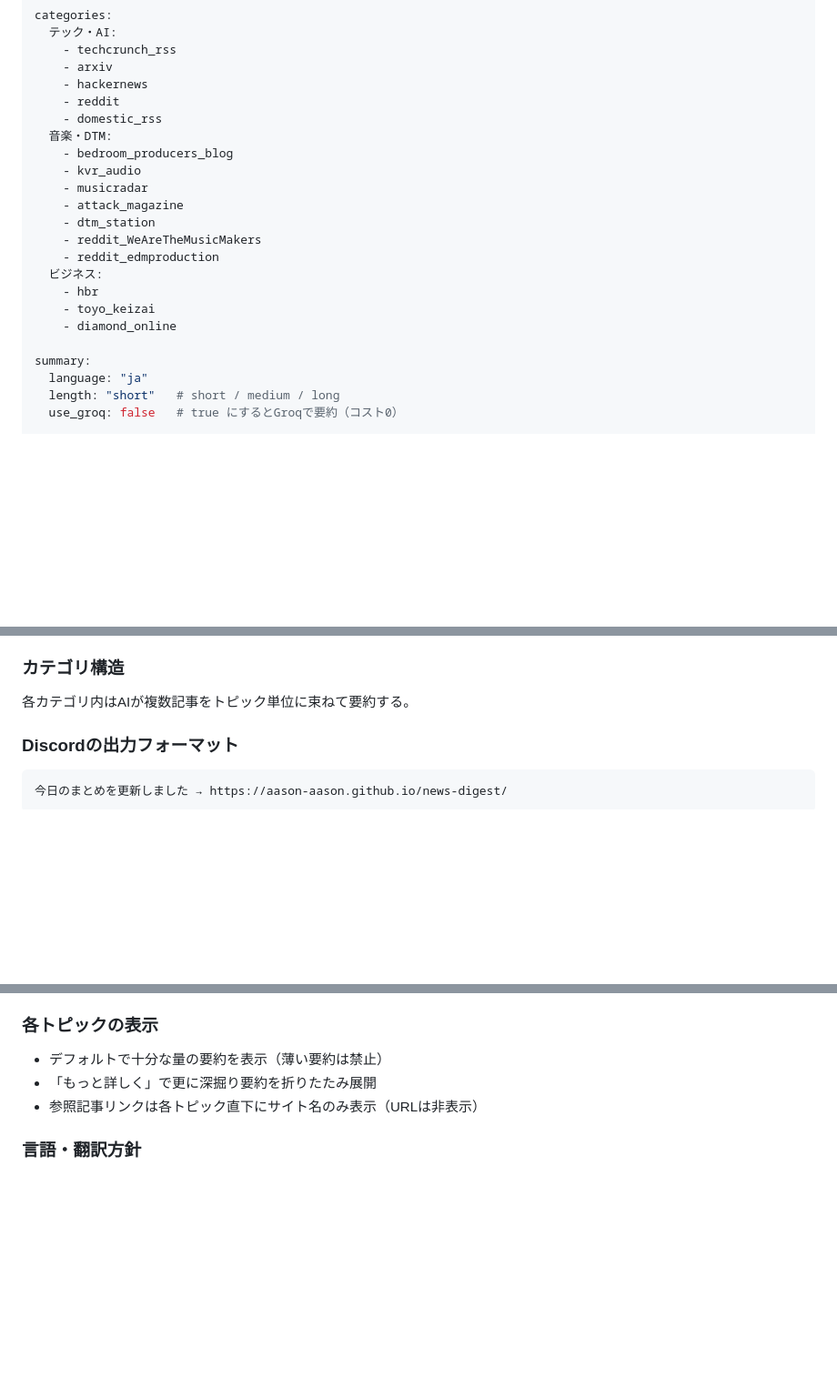
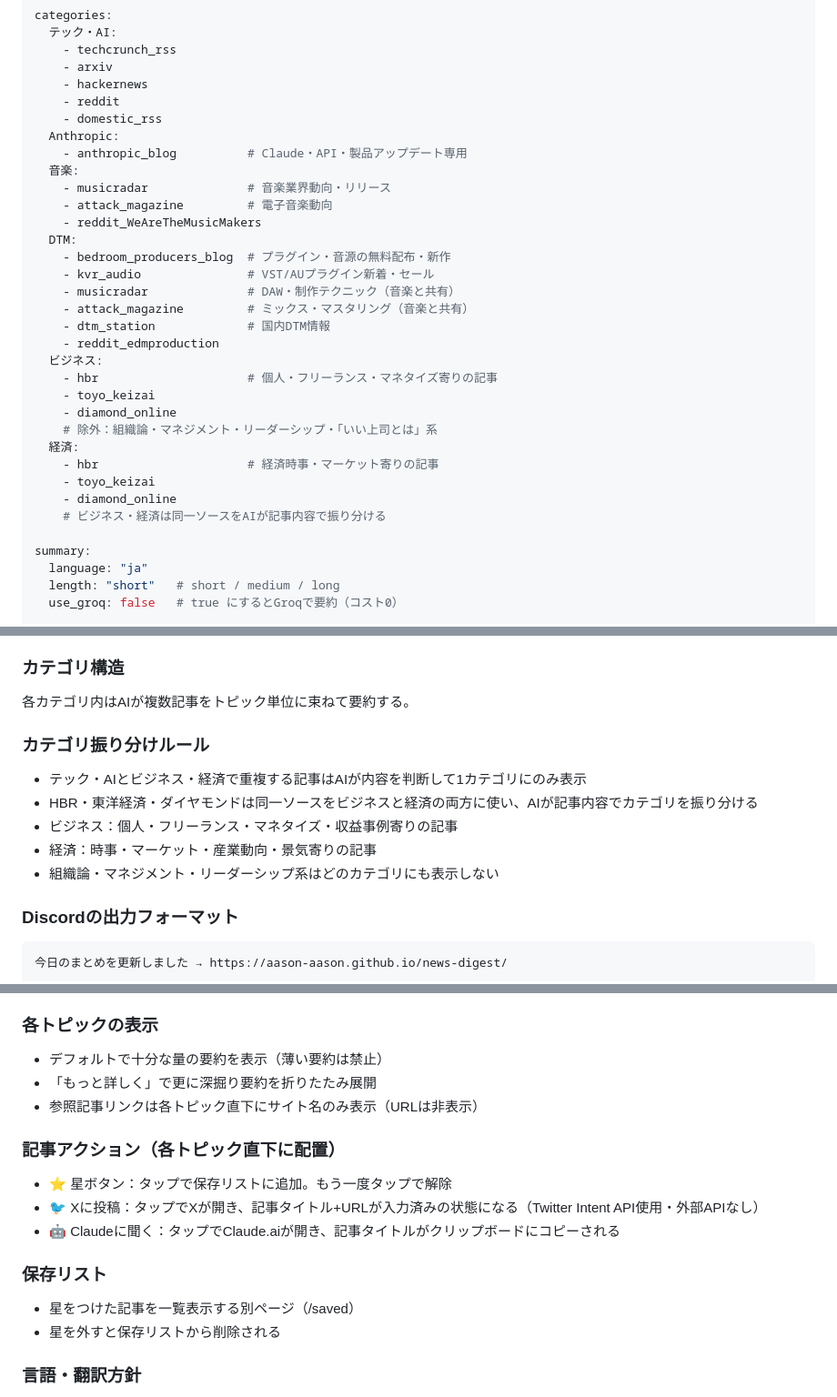
Before and after one commit to aason-aason/news-digest, a Markdown page: CLAUDE.md, 3 parts joined by grey strips. Shown at 91% size. GitHub-like rendering; blank space fills up the shorter version.

````diff
--- a/CLAUDE.md
+++ b/CLAUDE.md
@@ -66,18 +66,29 @@ categories:
     - hackernews
     - reddit
     - domestic_rss
-  音楽・DTM:
-    - bedroom_producers_blog
-    - kvr_audio
-    - musicradar
-    - attack_magazine
-    - dtm_station
+  Anthropic:
+    - anthropic_blog          # Claude・API・製品アップデート専用
+  音楽:
+    - musicradar              # 音楽業界動向・リリース
+    - attack_magazine         # 電子音楽動向
     - reddit_WeAreTheMusicMakers
+  DTM:
+    - bedroom_producers_blog  # プラグイン・音源の無料配布・新作
+    - kvr_audio               # VST/AUプラグイン新着・セール
+    - musicradar              # DAW・制作テクニック（音楽と共有）
+    - attack_magazine         # ミックス・マスタリング（音楽と共有）
+    - dtm_station             # 国内DTM情報
     - reddit_edmproduction
   ビジネス:
-    - hbr
+    - hbr                     # 個人・フリーランス・マネタイズ寄りの記事
     - toyo_keizai
     - diamond_online
+    # 除外：組織論・マネジメント・リーダーシップ・「いい上司とは」系
+  経済:
+    - hbr                     # 経済時事・マーケット寄りの記事
+    - toyo_keizai
+    - diamond_online
+    # ビジネス・経済は同一ソースをAIが記事内容で振り分ける
 
 summary:
   language: "ja"
@@ -111,6 +122,13 @@ digest:
 
 ### カテゴリ構造
 各カテゴリ内はAIが複数記事をトピック単位に束ねて要約する。
+
+### カテゴリ振り分けルール
+- テック・AIとビジネス・経済で重複する記事はAIが内容を判断して1カテゴリにのみ表示
+- HBR・東洋経済・ダイヤモンドは同一ソースをビジネスと経済の両方に使い、AIが記事内容でカテゴリを振り分ける
+- ビジネス：個人・フリーランス・マネタイズ・収益事例寄りの記事
+- 経済：時事・マーケット・産業動向・景気寄りの記事
+- 組織論・マネジメント・リーダーシップ系はどのカテゴリにも表示しない
 
 ### Discordの出力フォーマット
 ```
@@ -313,6 +292,15 @@ ClaudeがあーそんIncの文脈で記事の重要度を判断する基準。
 - 「もっと詳しく」で更に深掘り要約を折りたたみ展開
 - 参照記事リンクは各トピック直下にサイト名のみ表示（URLは非表示）
 
+### 記事アクション（各トピック直下に配置）
+- ⭐ 星ボタン：タップで保存リストに追加。もう一度タップで解除
+- 🐦 Xに投稿：タップでXが開き、記事タイトル+URLが入力済みの状態になる（Twitter Intent API使用・外部APIなし）
+- 🤖 Claudeに聞く：タップでClaude.aiが開き、記事タイトルがクリップボードにコピーされる
+
+### 保存リスト
+- 星をつけた記事を一覧表示する別ページ（/saved）
+- 星を外すと保存リストから削除される
+
 ### 言語・翻訳方針
 - AIまとめは日本語で完結させる
 - 元記事は海外ソース維持（Chromeの自動翻訳で対応）
````
Also changed, not shown: other parts of CLAUDE.md (+4 -43 lines).
